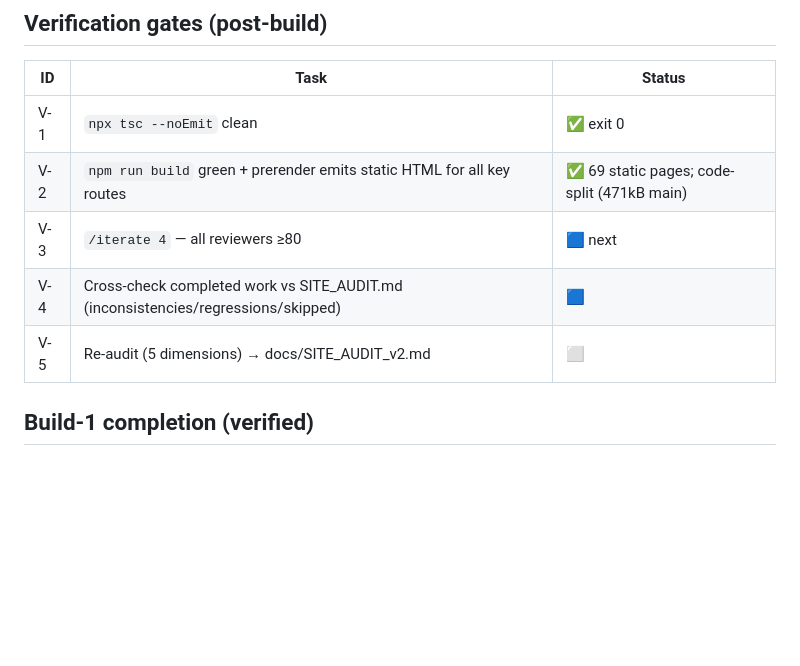
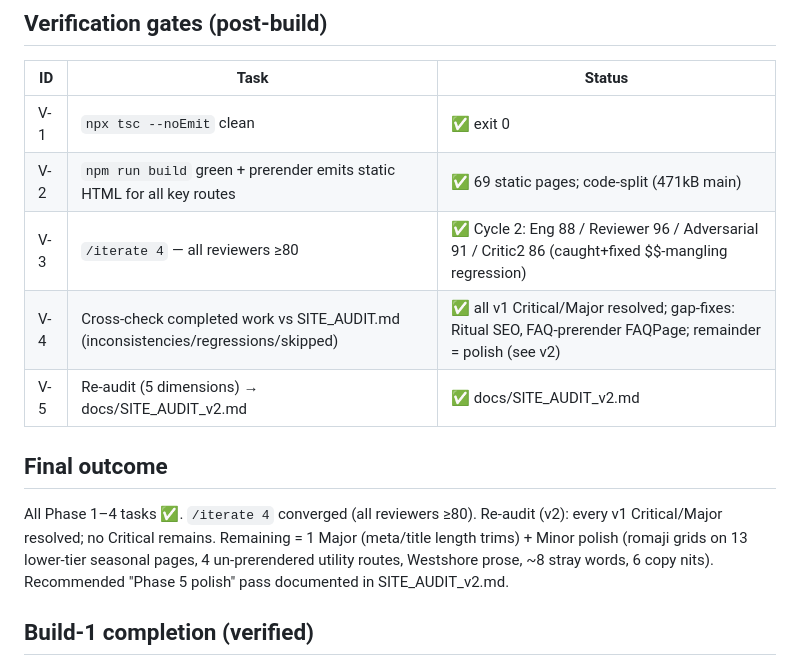
Before and after one commit to Koplal/wabi-sabi-harmony, a Markdown page: docs/AUDIT_LEDGER.md, the part around the change. Drawn GitHub-style; blank space fills up the shorter version.

```diff
--- a/docs/AUDIT_LEDGER.md
+++ b/docs/AUDIT_LEDGER.md
@@ -63,9 +63,12 @@ Status legend: ⬜ pending · 🟦 in-progress · ✅ done · ⚠ partial/needs-
 |----|------|--------|
 | V-1 | `npx tsc --noEmit` clean | ✅ exit 0 |
 | V-2 | `npm run build` green + prerender emits static HTML for all key routes | ✅ 69 static pages; code-split (471kB main) |
-| V-3 | `/iterate 4` — all reviewers ≥80 | 🟦 next |
-| V-4 | Cross-check completed work vs SITE_AUDIT.md (inconsistencies/regressions/skipped) | 🟦 |
-| V-5 | Re-audit (5 dimensions) → docs/SITE_AUDIT_v2.md | ⬜ |
+| V-3 | `/iterate 4` — all reviewers ≥80 | ✅ Cycle 2: Eng 88 / Reviewer 96 / Adversarial 91 / Critic2 86 (caught+fixed $$-mangling regression) |
+| V-4 | Cross-check completed work vs SITE_AUDIT.md (inconsistencies/regressions/skipped) | ✅ all v1 Critical/Major resolved; gap-fixes: Ritual SEO, FAQ-prerender FAQPage; remainder = polish (see v2) |
+| V-5 | Re-audit (5 dimensions) → docs/SITE_AUDIT_v2.md | ✅ docs/SITE_AUDIT_v2.md |
+
+## Final outcome
+All Phase 1–4 tasks ✅. `/iterate 4` converged (all reviewers ≥80). Re-audit (v2): every v1 Critical/Major resolved; no Critical remains. Remaining = 1 Major (meta/title length trims) + Minor polish (romaji grids on 13 lower-tier seasonal pages, 4 un-prerendered utility routes, Westshore prose, ~8 stray words, 6 copy nits). Recommended "Phase 5 polish" pass documented in SITE_AUDIT_v2.md.
 
 ## Build-1 completion (verified)
 All Phase 1–4 tasks implemented by the 13-agent workflow and verified: tsc clean; build green; 0 down-market terms; 0 `info@`; 0 `PriceEstimator` refs; 0 "complimentary" (consultation unified to "$150 credited"); Bear Mountain intact; code-splitting live; 69 prerendered pages with per-route title+meta+JSON-LD (Service/BlogPosting/Product/ItemList/FAQPage/BreadcrumbList).
```
Also changed, not shown: docs/SITE_AUDIT_v2.md (added, +101 -0 lines).
